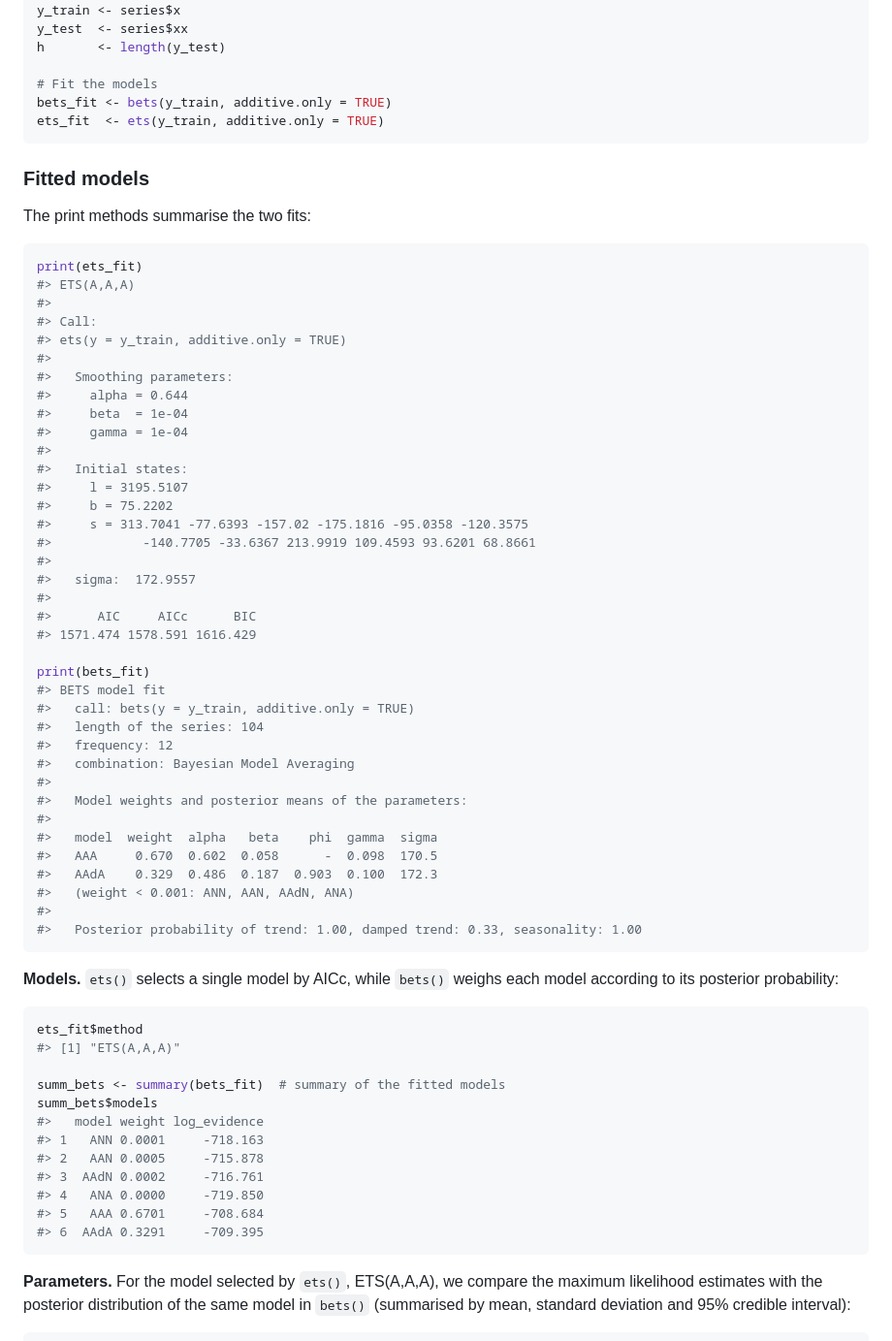
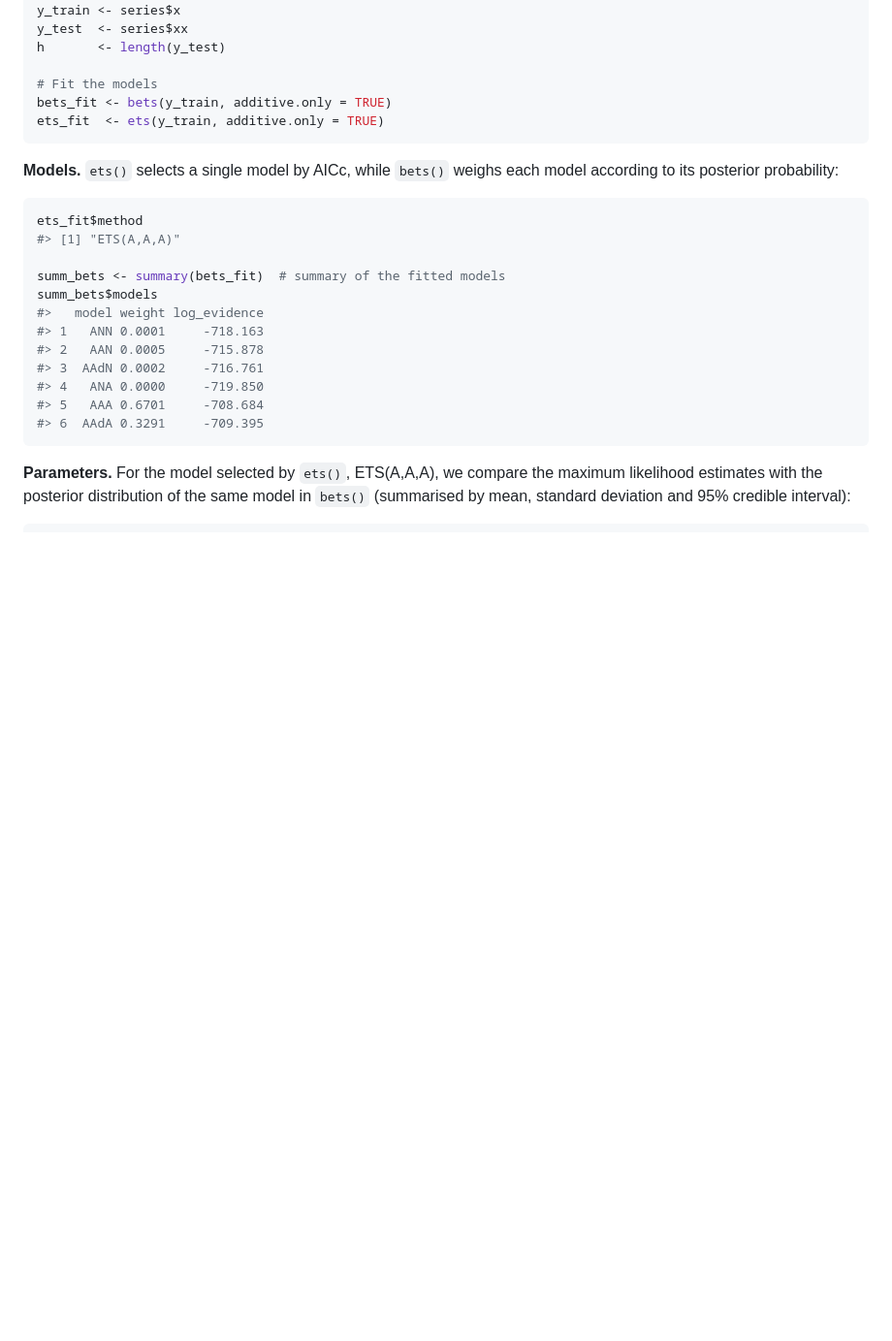
Before and after one commit to LorenzoZambon/BayesETS, a Markdown page: README.md, the part around the change printed below. Shown: that part at 97% size. GitHub-like rendering; blank space fills up the shorter version.

````diff
--- a/README.md
+++ b/README.md
@@ -74,50 +120,6 @@ h       <- length(y_test)
 # Fit the models
 bets_fit <- bets(y_train, additive.only = TRUE)
 ets_fit  <- ets(y_train, additive.only = TRUE)
-```
-
-### Fitted models
-
-The print methods summarise the two fits:
-
-``` r
-print(ets_fit)
-#> ETS(A,A,A)
-#>
-#> Call:
-#> ets(y = y_train, additive.only = TRUE)
-#>
-#>   Smoothing parameters:
-#>     alpha = 0.644
-#>     beta  = 1e-04
-#>     gamma = 1e-04
-#>
-#>   Initial states:
-#>     l = 3195.5107
-#>     b = 75.2202
-#>     s = 313.7041 -77.6393 -157.02 -175.1816 -95.0358 -120.3575
-#>            -140.7705 -33.6367 213.9919 109.4593 93.6201 68.8661
-#>
-#>   sigma:  172.9557
-#>
-#>      AIC     AICc      BIC
-#> 1571.474 1578.591 1616.429
-
-print(bets_fit)
-#> BETS model fit
-#>   call: bets(y = y_train, additive.only = TRUE)
-#>   length of the series: 104
-#>   frequency: 12
-#>   combination: Bayesian Model Averaging
-#>
-#>   Model weights and posterior means of the parameters:
-#>
-#>   model  weight  alpha   beta    phi  gamma  sigma
-#>   AAA     0.670  0.602  0.058      -  0.098  170.5
-#>   AAdA    0.329  0.486  0.187  0.903  0.100  172.3
-#>   (weight < 0.001: ANN, AAN, AAdN, ANA)
-#>
-#>   Posterior probability of trend: 1.00, damped trend: 0.33, seasonality: 1.00
 ```
 
 **Models.** `ets()` selects a single model by AICc, while `bets()`
````
Also changed, not shown: other parts of README.md (+69 -45 lines), man/figures/README-basic-fit-1.png (added), man/figures/README-plot-1.png, 3 other files.
